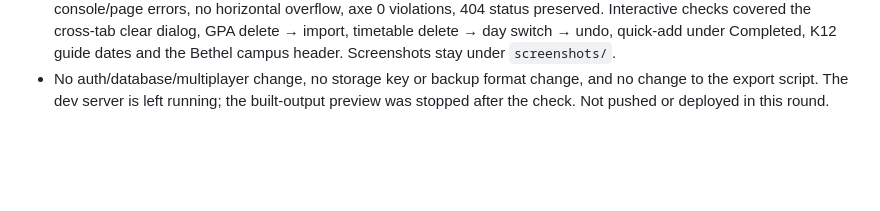
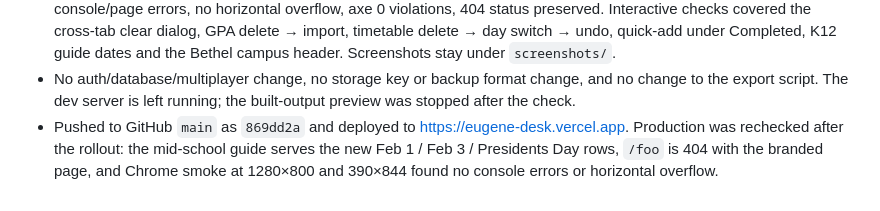
Before and after one commit to 9178osage/13th-desk, a Markdown page: docs/REDESIGN-2026-10-03.md, the part around the change. GitHub-like rendering; blank space fills up the shorter version.

Commit message:
docs: record the production deployment and its smoke check

```diff
--- a/docs/REDESIGN-2026-10-03.md
+++ b/docs/REDESIGN-2026-10-03.md
@@ -530,4 +530,8 @@ reader can see.
   under `screenshots/`.
 - No auth/database/multiplayer change, no storage key or backup format change, and no
   change to the export script. The dev server is left running; the built-output preview was
-  stopped after the check. Not pushed or deployed in this round.
+  stopped after the check.
+- Pushed to GitHub `main` as `869dd2a` and deployed to https://eugene-desk.vercel.app.
+  Production was rechecked after the rollout: the mid-school guide serves the new Feb 1 /
+  Feb 3 / Presidents Day rows, `/foo` is 404 with the branded page, and Chrome smoke at
+  1280×800 and 390×844 found no console errors or horizontal overflow.
```
